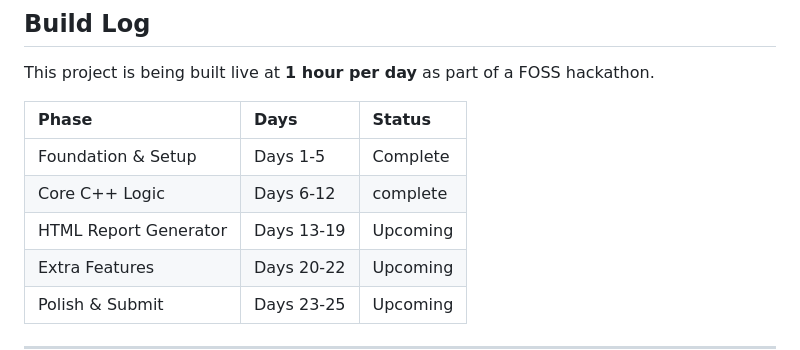
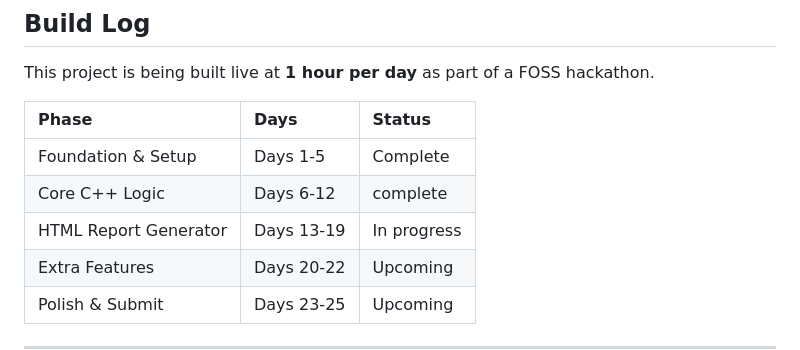
Before and after one commit to anshrjpt/DEV-LOG, a Markdown page: README.md, the part around the change. Rendered like a GitHub page.

Commit message:
docs: update html report status to in progress

```diff
--- a/README.md
+++ b/README.md
@@ -109,7 +109,7 @@ This project is being built live at **1 hour per day** as part of a FOSS hackath
 |:---|:---|:---|
 | Foundation & Setup | Days 1-5 | Complete |
 | Core C++ Logic | Days 6-12 | complete |
-| HTML Report Generator | Days 13-19 | Upcoming |
+| HTML Report Generator | Days 13-19 | In progress |
 | Extra Features | Days 20-22 | Upcoming |
 | Polish & Submit | Days 23-25 | Upcoming |
 ---
```
